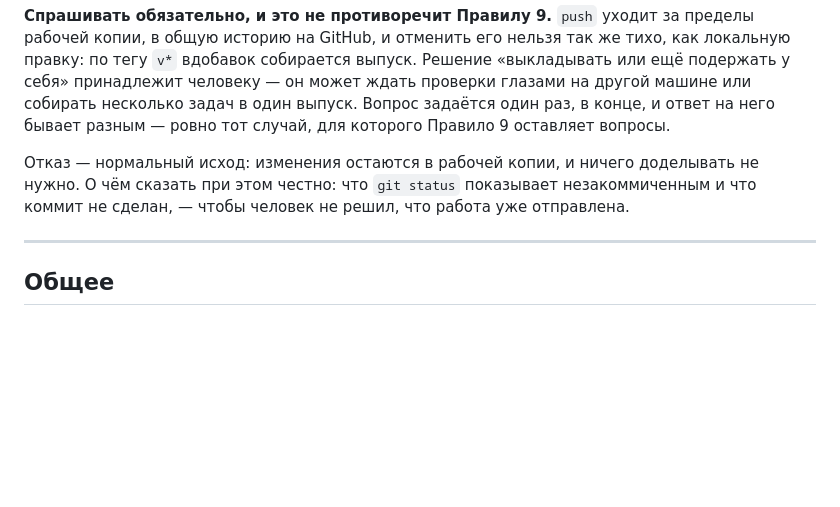
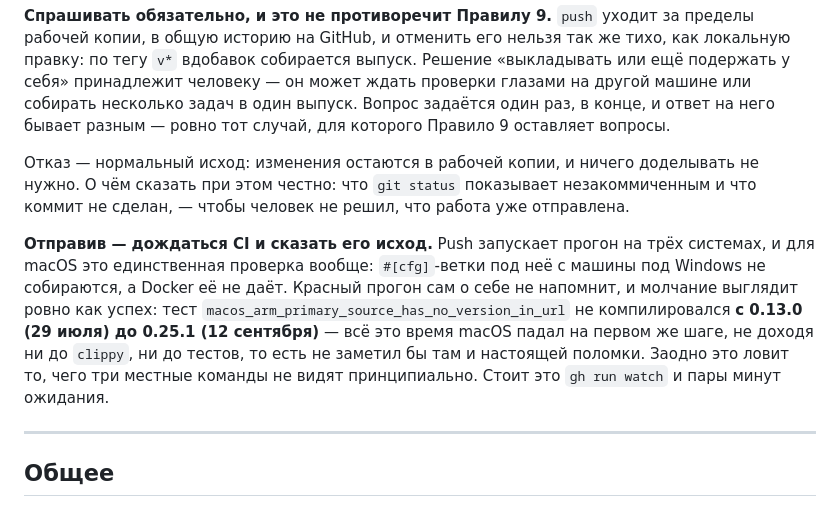
Before and after one commit to cholakhyanerik/savio, a Markdown page: CLAUDE.md, the part around the change. GitHub-like rendering; blank space fills up the shorter version.

Commit message:
Правило 11: после отправки дождаться CI — macOS проверяет только он
Тест macos_arm_primary_source_has_no_version_in_url не компилировался
с 0.13.0 (29 июля) до 0.25.1 (12 сентября): всё это время прогон на macOS
падал на первом же шаге, и красным его никто не видел.

Co-Authored-By: Claude Opus 5 <noreply@anthropic.com>

```diff
--- a/CLAUDE.md
+++ b/CLAUDE.md
@@ -1128,6 +1128,16 @@ git push origin main
 незакоммиченным и что коммит не сделан, — чтобы человек не решил, что работа
 уже отправлена.
 
+**Отправив — дождаться CI и сказать его исход.** Push запускает прогон на трёх
+системах, и для macOS это единственная проверка вообще: `#[cfg]`-ветки под неё
+с машины под Windows не собираются, а Docker её не даёт. Красный прогон сам
+о себе не напомнит, и молчание выглядит ровно как успех: тест
+`macos_arm_primary_source_has_no_version_in_url` не компилировался **с 0.13.0
+(29 июля) до 0.25.1 (12 сентября)** — всё это время macOS падал на первом же
+шаге, не доходя ни до `clippy`, ни до тестов, то есть не заметил бы там и
+настоящей поломки. Заодно это ловит то, чего три местные команды не видят
+принципиально. Стоит это `gh run watch` и пары минут ожидания.
+
 ---
 
 ## Общее
```
